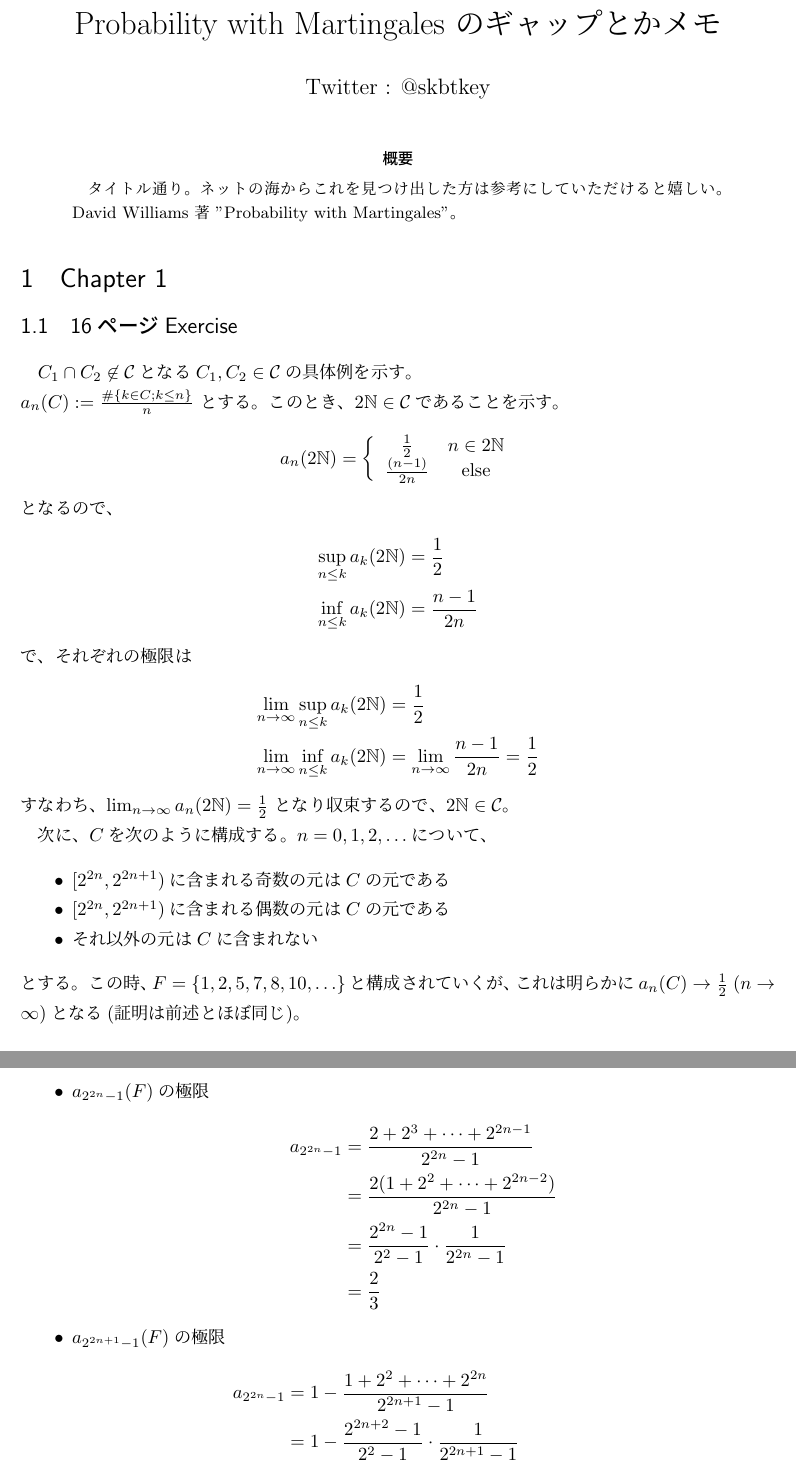
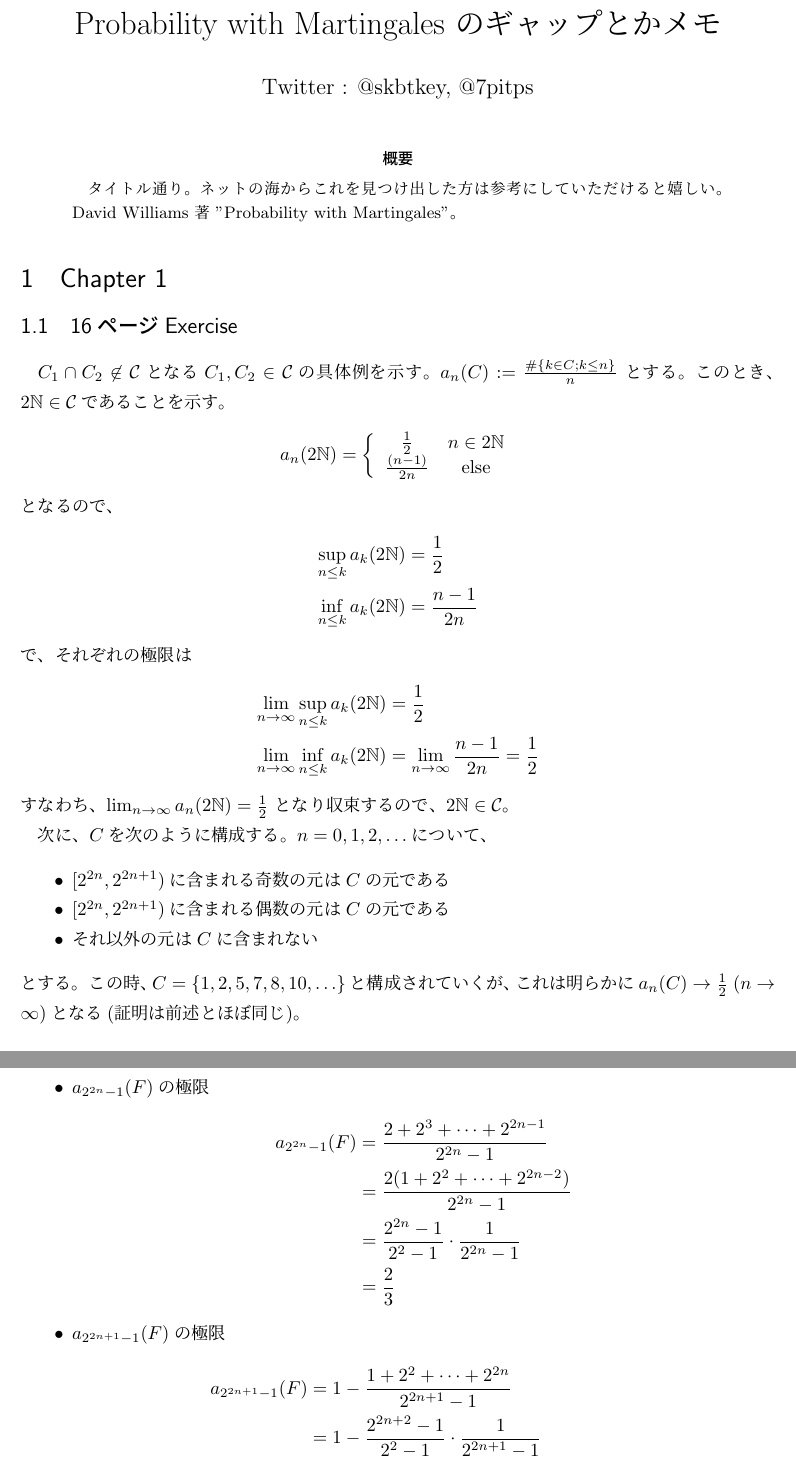
Before and after one commit to kawawan/David_Williams_Gaps, a LaTeX document (David_Williams_Gaps.tex): two parts of pages 1 and 2 of 12, joined at a grey line, cut so that both start at the same text. Compiled offline with pLaTeX and dvipdfmx.

Commit message:
upd p16 exercise 細かいところの修正

```diff
--- a/David_Williams_Gaps.tex
+++ b/David_Williams_Gaps.tex
@@ -93,8 +93,7 @@
     \newcommand{\Var}{{\text{Var}}} %Varianve
     \newcommand{\Cov}{{\text{Cov}}} %Covariance
     \title{Probability with Martingales のギャップとかメモ}
-    \author{Twitter : @skbtkey}
-% わたしもいるよ(@7pitps)
+    \author{Twitter : @skbtkey, @7pitps}
     \date{}
 
 \begin{document}
@@ -106,7 +105,7 @@
 
   \section{Chapter 1}
     \subsection{16ページExercise}
-      $C_1\cap C_2\not\in\mathcal{C}$となる$C_1, C_2\in\mathcal{C}$の具体例を示す。\\
+      $C_1\cap C_2\not\in\mathcal{C}$となる$C_1, C_2\in\mathcal{C}$の具体例を示す。
       $a_n(C) := \frac{\#\{k\in C; k\leq n\}}{n}$
       とする。このとき、$2\NN\in\mathcal{C}$であることを示す。
       \begin{align*}
@@ -138,6 +137,6 @@
         \item $[2^{2n}, 2^{2n + 1})$に含まれる偶数の元は$C$の元である
         \item それ以外の元は$C$に含まれない
       \end{itemize}
-      とする。この時、$F = \{1,2,5,7,8,10,\ldots\}$と構成されていくが、
+      とする。この時、$C = \{1,2,5,7,8,10,\ldots\}$と構成されていくが、
       これは明らかに$a_n(C)\to\frac{1}{2}\ (n\to\infty)$となる(証明は前述とほぼ同じ)。
 
@@ -151,23 +150,23 @@
       \begin{itemize}
         \item $a_{2^{2n} - 1}(F)$の極限
           \begin{align*}
-            a_{2^{2n} - 1} &= \frac{2 + 2^3 + \cdots + 2^{2n - 1}}{2^{2n} - 1}\\
-            &= \frac{2(1 + 2^2 + \cdots + 2^{2n-2})}{2^{2n} - 1}\\
-            &= \frac{2^{2n} - 1}{2^2-1} \cdot \frac{1}{2^{2n} - 1}\\
+            a_{2^{2n} - 1}(F) &= \frac{2 + 2^3 + \cdots + 2^{2n - 1}}{2^{2n} - 1} \\
+            &= \frac{2(1 + 2^2 + \cdots + 2^{2n-2})}{2^{2n} - 1} \\
+            &= \frac{2^{2n} - 1}{2^2-1} \cdot \frac{1}{2^{2n} - 1} \\
             &= \frac{2}{3}
           \end{align*}
         \item $a_{2^{2n + 1} - 1}(F)$の極限
           \begin{align*}
-            a_{2^{2n} - 1} &= 1 - \frac{1 + 2^2 + \cdots + 2^{2n}}{2^{2n + 1} - 1}\\
-            &= 1 - \frac{2^{2n + 2} - 1}{2^2-1} \cdot \frac{1}{2^{2n + 1} - 1}\\
-            &= 1 - \frac{4^{n + 1} - 1}{3(2 \cdot 4^n - 1)}\\
+            a_{2^{2n + 1} - 1}(F) &= 1 - \frac{1 + 2^2 + \cdots + 2^{2n}}{2^{2n + 1} - 1} \\
+            &= 1 - \frac{2^{2n + 2} - 1}{2^2-1} \cdot \frac{1}{2^{2n + 1} - 1} \\
+            &= 1 - \frac{4^{n + 1} - 1}{3(2 \cdot 4^n - 1)} \\
             &= 1 - \frac{4 - 1/4^n}{6 - 3/4^n} \to 1 - \frac{2}{3} = \frac{1}{3}\ \ (n\to\infty)
           \end{align*}
       \end{itemize}
       以上より二つの部分列をとってきたとき、その極限値が一致しないので$a_n(F)$は振動する、
       すなわちこのExcersizeの主張が正しいことがわかった。
 
-    % \subsection{17ページ Bolel$\sigma$-algebra}
+      % \subsection{17ページ Bolel$\sigma$-algebra}
 
 
 
```
Also changed, not shown: David_Williams_Gaps.pdf, David_Williams_Gaps.tex (6 more changed lines).
